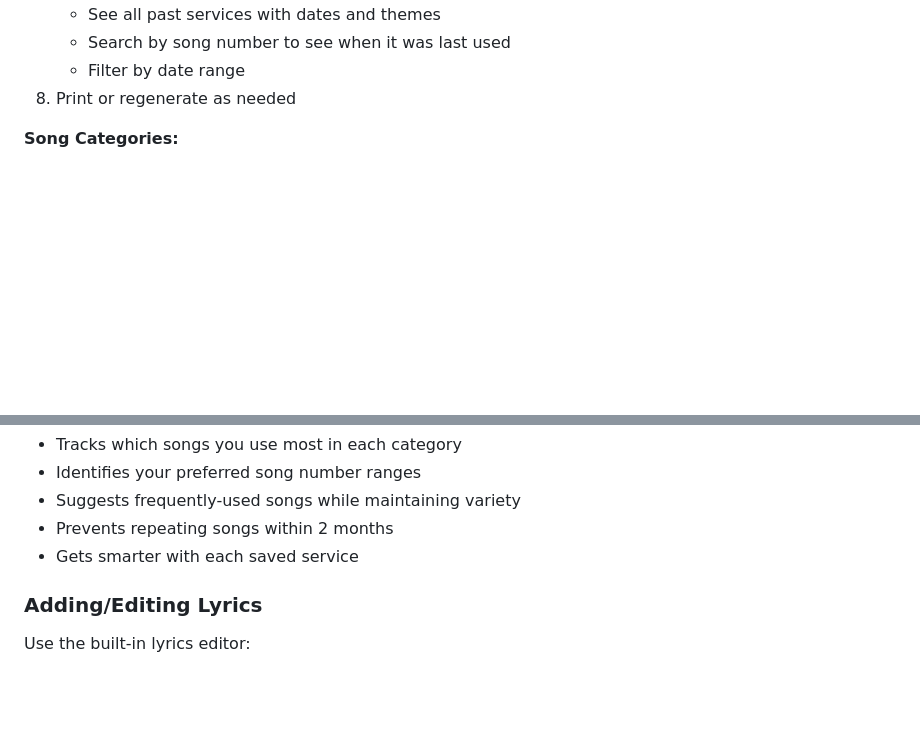
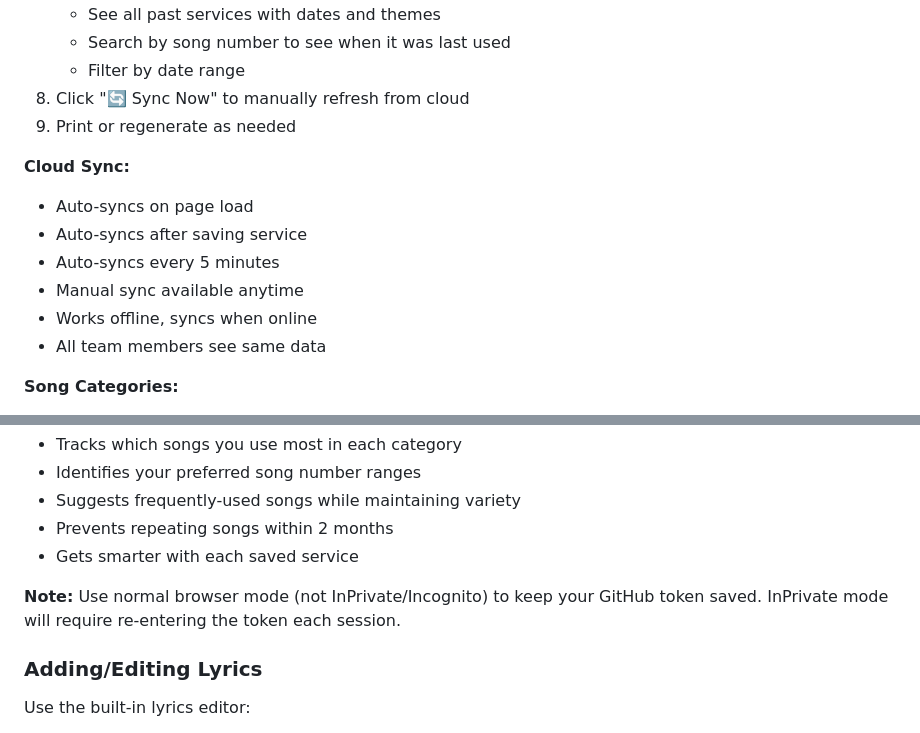
Before and after one commit to shibinj/Hymn_project, a Markdown page: README.md, 2 parts joined by grey strips. GitHub-like rendering; blank space fills up the shorter version.

```diff
--- a/README.md
+++ b/README.md
@@ -164,7 +189,16 @@ A smart tool for planning Sunday worship services with automatic song selection
    - See all past services with dates and themes
    - Search by song number to see when it was last used
    - Filter by date range
-8. Print or regenerate as needed
+8. Click "🔄 Sync Now" to manually refresh from cloud
+9. Print or regenerate as needed
+
+**Cloud Sync:**
+- Auto-syncs on page load
+- Auto-syncs after saving service
+- Auto-syncs every 5 minutes
+- Manual sync available anytime
+- Works offline, syncs when online
+- All team members see same data
 
 **Song Categories:**
 - Opening: Hymns 16-44, 429-430
@@ -181,6 +215,8 @@ The planner learns from every saved service:
 - Suggests frequently-used songs while maintaining variety
 - Prevents repeating songs within 2 months
 - Gets smarter with each saved service
+
+**Note:** Use normal browser mode (not InPrivate/Incognito) to keep your GitHub token saved. InPrivate mode will require re-entering the token each session.
 
 ### Adding/Editing Lyrics
 
```
Also changed, not shown: other parts of README.md (+31 -6 lines).
